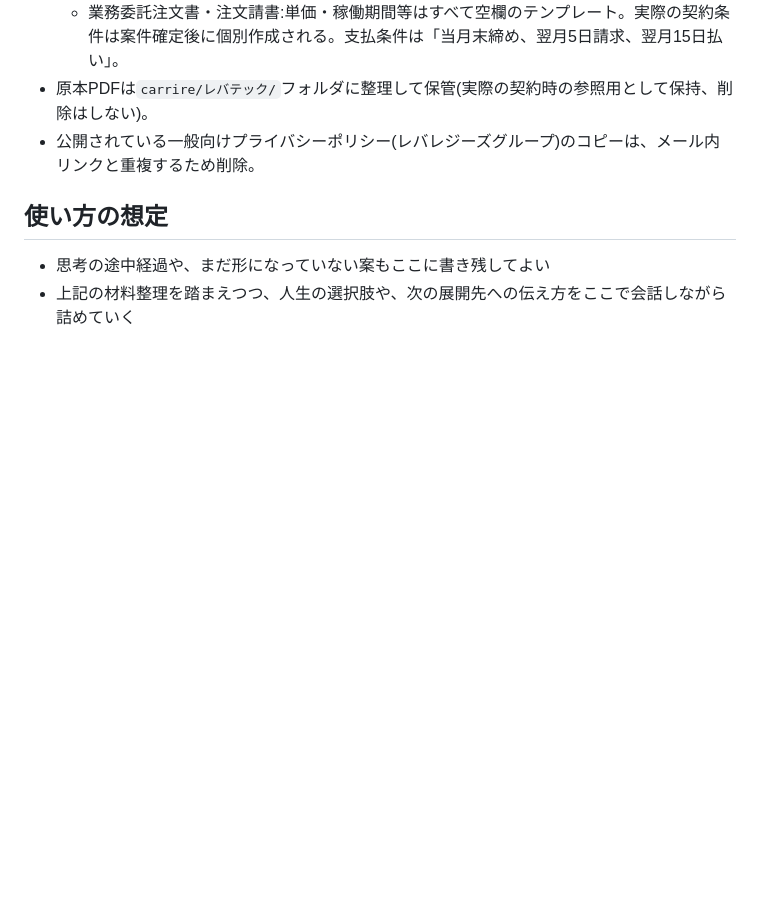
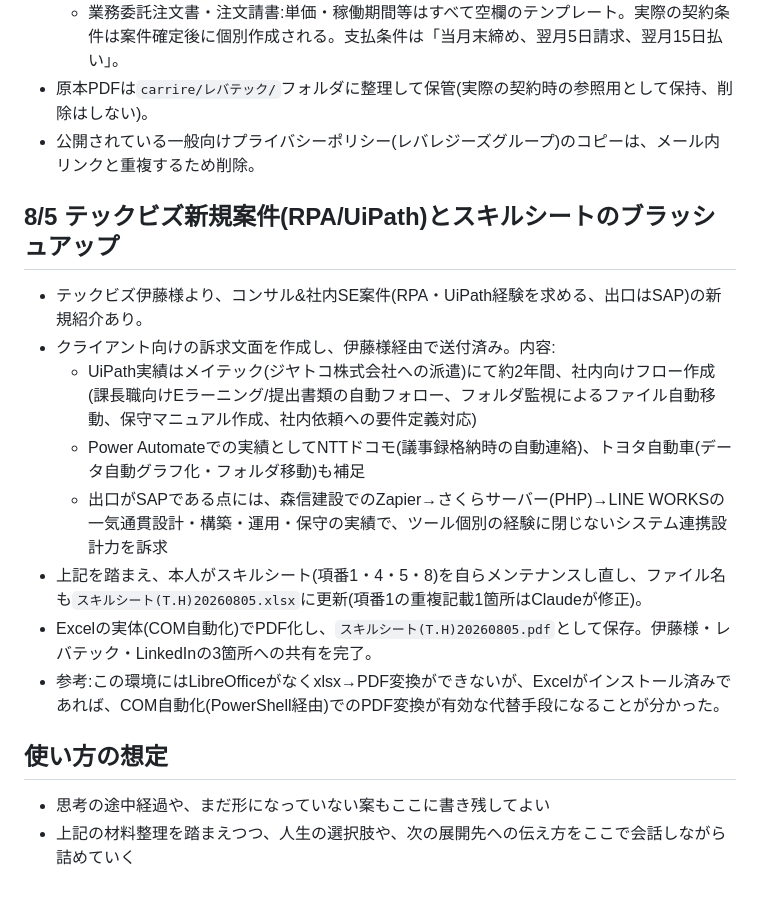
Before and after one commit to hioguitar/practice_20250730, a Markdown page: carrire/CLAUDE.md, the part around the change. Rendered like a GitHub page; blank space fills up the shorter version.

Commit message:
テックビズ新規案件対応とスキルシートPDF化の経緯を記録
RPA/UiPath案件への訴求文面作成、スキルシート項番1・4・5・8の
ブラッシュアップ、Excel COM自動化によるPDF変換、3箇所への共有完了
までの流れを記録。

Co-Authored-By: Claude Sonnet 5 <noreply@anthropic.com>

```diff
--- a/carrire/CLAUDE.md
+++ b/carrire/CLAUDE.md
@@ -300,6 +300,17 @@
 - 原本PDFは`carrire/レバテック/`フォルダに整理して保管(実際の契約時の参照用として保持、削除はしない)。
 - 公開されている一般向けプライバシーポリシー(レバレジーズグループ)のコピーは、メール内リンクと重複するため削除。
 
+## 8/5 テックビズ新規案件(RPA/UiPath)とスキルシートのブラッシュアップ
+
+- テックビズ伊藤様より、コンサル&社内SE案件(RPA・UiPath経験を求める、出口はSAP)の新規紹介あり。
+- クライアント向けの訴求文面を作成し、伊藤様経由で送付済み。内容:
+  - UiPath実績はメイテック(ジヤトコ株式会社への派遣)にて約2年間、社内向けフロー作成(課長職向けEラーニング/提出書類の自動フォロー、フォルダ監視によるファイル自動移動、保守マニュアル作成、社内依頼への要件定義対応)
+  - Power Automateでの実績としてNTTドコモ(議事録格納時の自動連絡)、トヨタ自動車(データ自動グラフ化・フォルダ移動)も補足
+  - 出口がSAPである点には、森信建設でのZapier→さくらサーバー(PHP)→LINE WORKSの一気通貫設計・構築・運用・保守の実績で、ツール個別の経験に閉じないシステム連携設計力を訴求
+- 上記を踏まえ、本人がスキルシート(項番1・4・5・8)を自らメンテナンスし直し、ファイル名も`スキルシート(T.H)20260805.xlsx`に更新(項番1の重複記載1箇所はClaudeが修正)。
+- Excelの実体(COM自動化)でPDF化し、`スキルシート(T.H)20260805.pdf`として保存。伊藤様・レバテック・LinkedInの3箇所への共有を完了。
+- 参考:この環境にはLibreOfficeがなくxlsx→PDF変換ができないが、Excelがインストール済みであれば、COM自動化(PowerShell経由)でのPDF変換が有効な代替手段になることが分かった。
+
 ## 使い方の想定
 
 - 思考の途中経過や、まだ形になっていない案もここに書き残してよい
```
